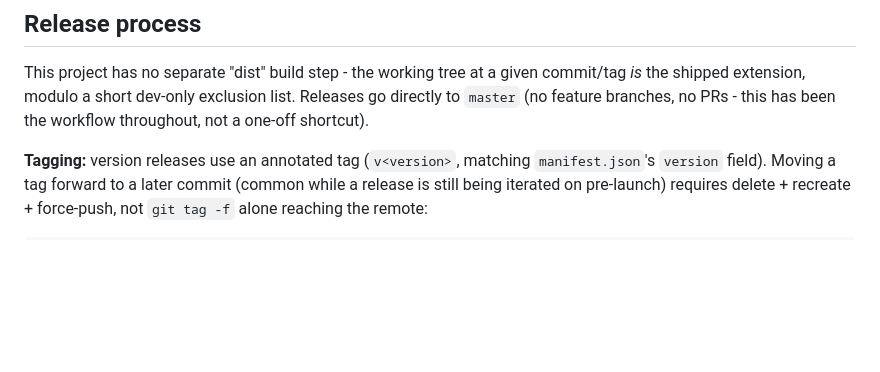
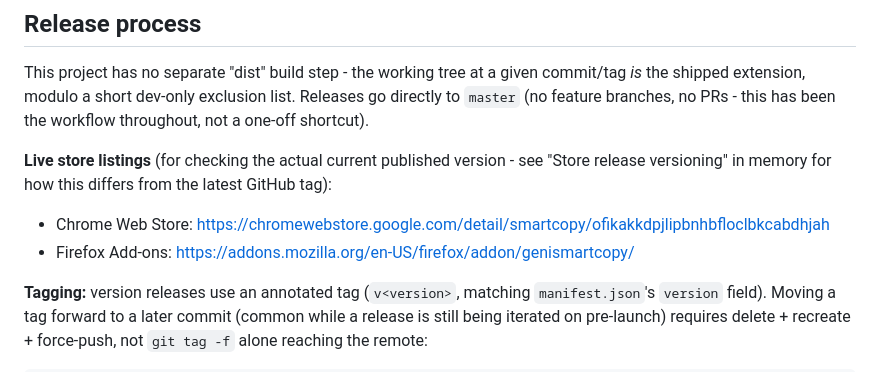
Before and after one commit to eljeffeg/SmartCopy, a Markdown page: CLAUDE.md, the part around the change. GitHub-like rendering; blank space fills up the shorter version.

Commit message:
Add live store listing links to CLAUDE.md
Co-Authored-By: Claude Sonnet 5 <noreply@anthropic.com>

```diff
--- a/CLAUDE.md
+++ b/CLAUDE.md
@@ -606,6 +606,12 @@ commit/tag *is* the shipped extension, modulo a short dev-only exclusion
 list. Releases go directly to `master` (no feature branches, no PRs - this
 has been the workflow throughout, not a one-off shortcut).
 
+**Live store listings** (for checking the actual current published version -
+see "Store release versioning" in memory for how this differs from the
+latest GitHub tag):
+- Chrome Web Store: https://chromewebstore.google.com/detail/smartcopy/ofikakkdpjlipbnhbfloclbkcabdhjah
+- Firefox Add-ons: https://addons.mozilla.org/en-US/firefox/addon/genismartcopy/
+
 **Tagging:** version releases use an annotated tag (`v<version>`, matching
 `manifest.json`'s `version` field). Moving a tag forward to a later commit
 (common while a release is still being iterated on pre-launch) requires
```
